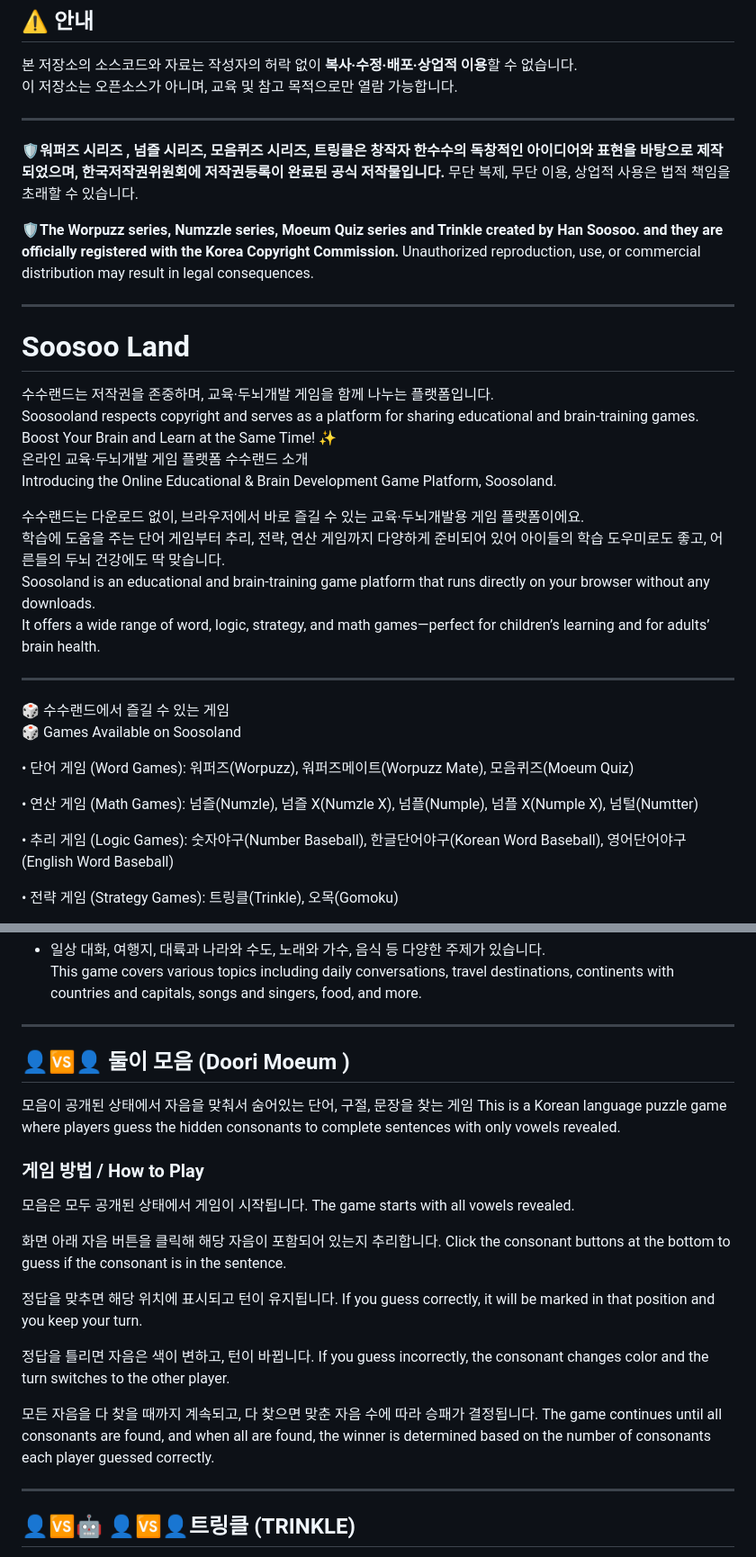
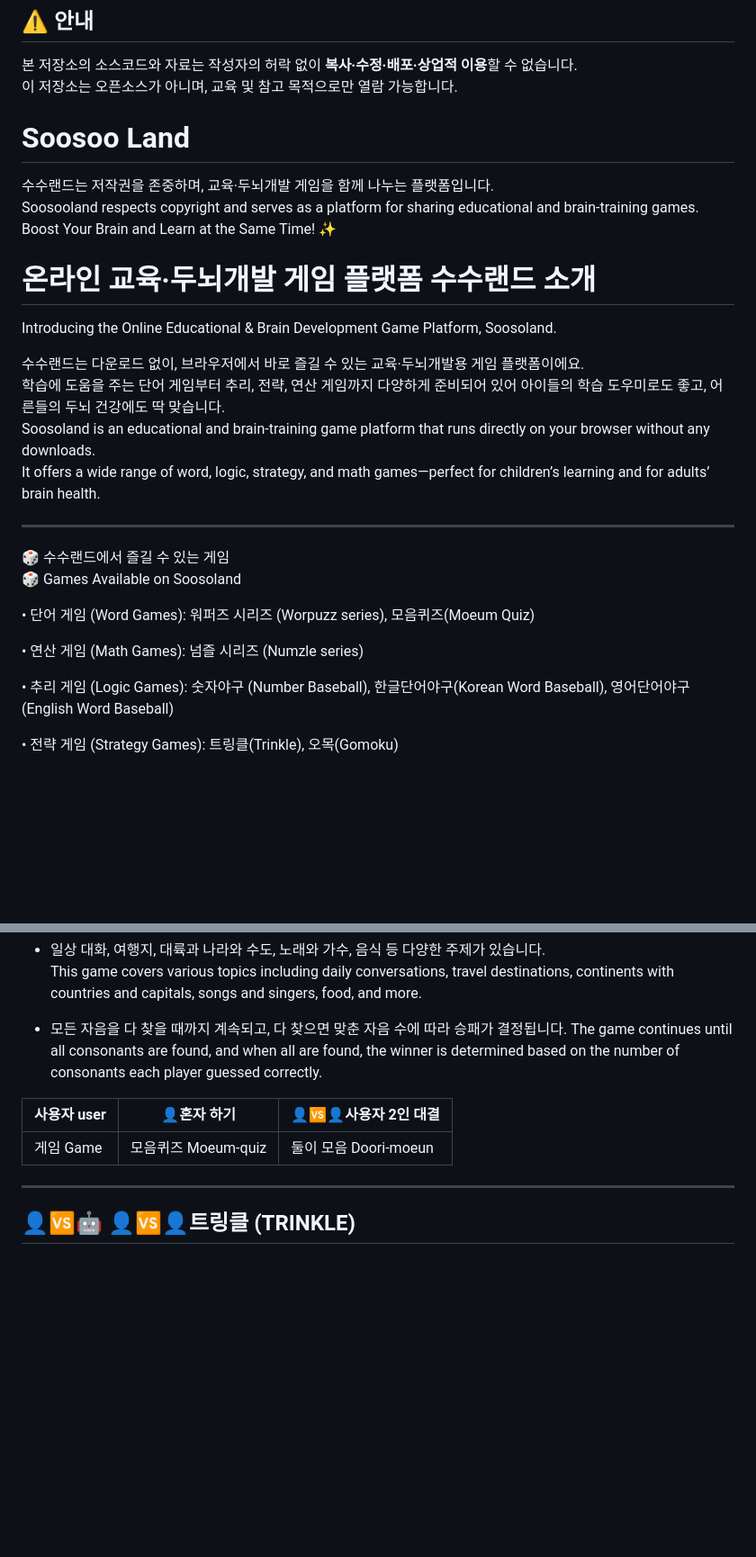
Before and after one commit to soosoohan/soosoohan.github.io, a Markdown page: README.md, 2 parts joined by grey strips. Shown: that part at 90% size. Rendered like a GitHub page; blank space fills up the shorter version.

```diff
--- a/README.md
+++ b/README.md
@@ -1,25 +1,13 @@
 ## ⚠️ 안내
 본 저장소의 소스코드와 자료는 작성자의 허락 없이 **복사·수정·배포·상업적 이용**할 수 없습니다.
 이 저장소는 오픈소스가 아니며, 교육 및 참고 목적으로만 열람 가능합니다.
-
----
-
-🛡️**워퍼즈 시리즈 , 넘즐 시리즈, 모음퀴즈 시리즈, 트링클은  창작자 한수수의 독창적인 아이디어와 표현을 바탕으로 제작되었으며, 한국저작권위원회에 저작권등록이 완료된 공식 저작물입니다.**
-무단 복제, 무단 이용, 상업적 사용은 법적 책임을 초래할 수 있습니다.
-
-🛡️**The Worpuzz series, Numzzle series, Moeum Quiz series and Trinkle
- created by Han Soosoo.
-and they are officially registered with the Korea Copyright Commission.**
-Unauthorized reproduction, use, or commercial distribution may result
-in legal consequences.
-
----
 
 # Soosoo Land
 수수랜드는 저작권을 존중하며, 교육·두뇌개발 게임을 함께 나누는 플랫폼입니다.
 Soosooland respects copyright and serves as a platform for sharing educational and brain-training games.
 Boost Your Brain and Learn at the Same Time! ✨
-온라인 교육·두뇌개발 게임 플랫폼 수수랜드 소개
+
+# 온라인 교육·두뇌개발 게임 플랫폼 수수랜드 소개
 Introducing the Online Educational & Brain Development Game Platform, Soosoland.
 
 수수랜드는 다운로드 없이, 브라우저에서 바로 즐길 수 있는 교육·두뇌개발용 게임 플랫폼이에요.
@@ -32,11 +20,11 @@ It offers a wide range of word, logic, strategy, and math games—perfect for ch
 🎲 수수랜드에서 즐길 수 있는 게임
 🎲 Games Available on Soosoland
 
-• 단어 게임 (Word Games): 워퍼즈(Worpuzz), 워퍼즈메이트(Worpuzz Mate), 모음퀴즈(Moeum Quiz)
+• 단어 게임 (Word Games): 워퍼즈 시리즈 (Worpuzz series), 모음퀴즈(Moeum Quiz)
 
-• 연산 게임 (Math Games): 넘즐(Numzle), 넘즐 X(Numzle X), 넘플(Numple), 넘플 X(Numple X), 넘털(Numtter)
+• 연산 게임 (Math Games): 넘즐 시리즈 (Numzle series)
 
-• 추리 게임 (Logic Games): 숫자야구(Number Baseball), 한글단어야구(Korean Word Baseball), 영어단어야구(English Word Baseball)
+• 추리 게임 (Logic Games): 숫자야구 (Number Baseball), 한글단어야구(Korean Word Baseball), 영어단어야구(English Word Baseball)
 
 • 전략 게임 (Strategy Games): 트링클(Trinkle), 오목(Gomoku)
 
@@ -113,29 +101,12 @@ This is a Korean language puzzle game where players guess the hidden consonants
 - 일상 대화, 여행지, 대륙과 나라와 수도, 노래와 가수, 음식 등 다양한 주제가 있습니다.
   This game covers various topics including daily conversations, travel destinations, continents with countries and capitals, songs and singers, food, and more.
 
------
+- 모든 자음을 다 찾을 때까지 계속되고, 다 찾으면 맞춘 자음 수에 따라 승패가 결정됩니다.
+The game continues until all consonants are found, and when all are found, the winner is determined based on the number of consonants each player guessed correctly.
 
-## 👤🆚👤 둘이 모음 (Doori Moeum )
-
-모음이 공개된 상태에서 자음을 맞춰서 숨어있는 단어, 구절, 문장을 찾는 게임
-This is a Korean language puzzle game where players guess the hidden consonants to complete sentences with only vowels revealed.
-
-### 게임 방법 / How to Play
-
-모음은 모두 공개된 상태에서 게임이 시작됩니다.
-The game starts with all vowels revealed.
-
-화면 아래 자음 버튼을 클릭해 해당 자음이 포함되어 있는지 추리합니다.
-Click the consonant buttons at the bottom to guess if the consonant is in the sentence.
-
-정답을 맞추면 해당 위치에 표시되고 턴이 유지됩니다.
-If you guess correctly, it will be marked in that position and you keep your turn.
-
-정답을 틀리면 자음은 색이 변하고, 턴이 바뀝니다.
-If you guess incorrectly, the consonant changes color and the turn switches to the other player.
-
-모든 자음을 다 찾을 때까지 계속되고, 다 찾으면 맞춘 자음 수에 따라 승패가 결정됩니다.
-The game continues until all consonants are found, and when all are found, the winner is determined based on the number of consonants each player guessed correctly.
+| 사용자 user    | 👤혼자 하기   | 👤🆚👤사용자 2인 대결 |
+|------------------|--------------|----------------|
+|  게임 Game| 모음퀴즈 Moeum-quiz         |  둘이 모음 Doori-moeun          |
 
 -----
 
```
Also changed, not shown: other parts of README.md (+1 -1 lines).
